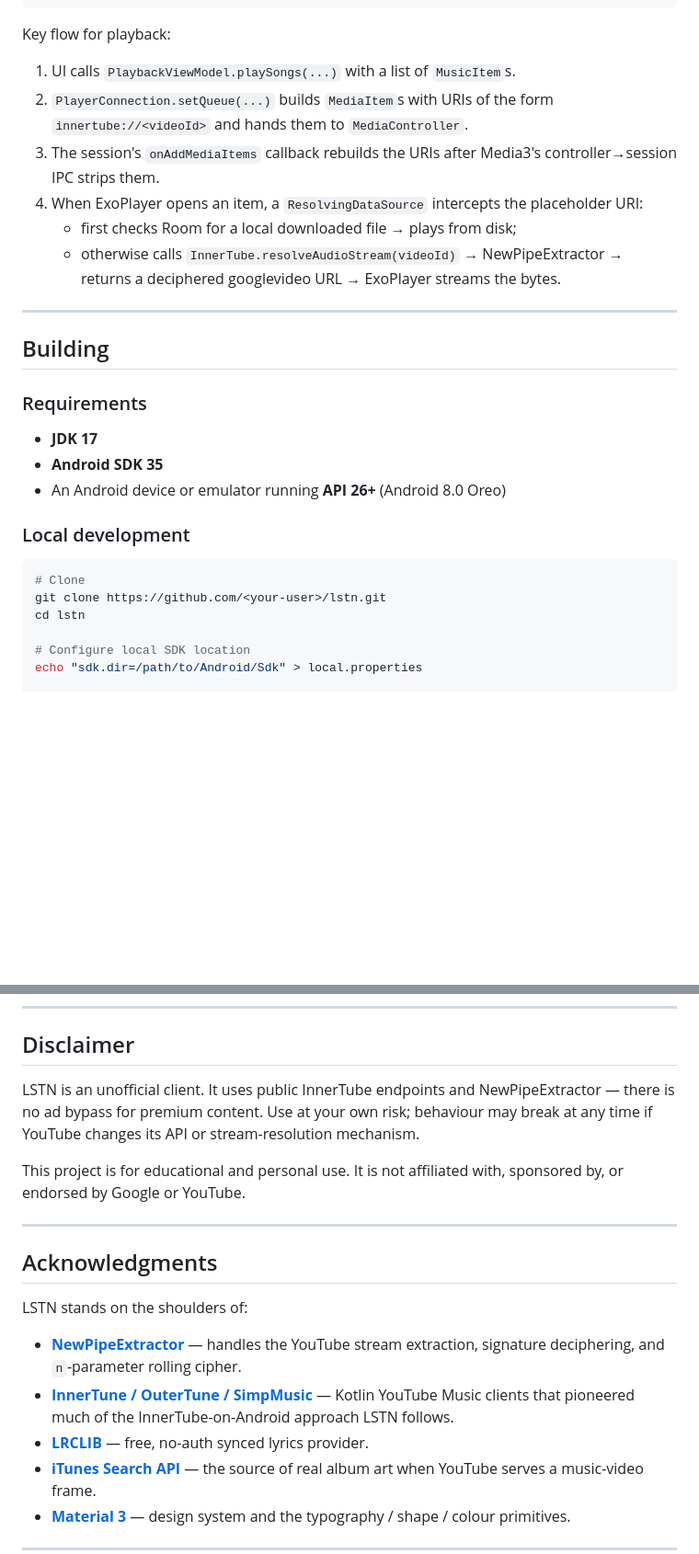
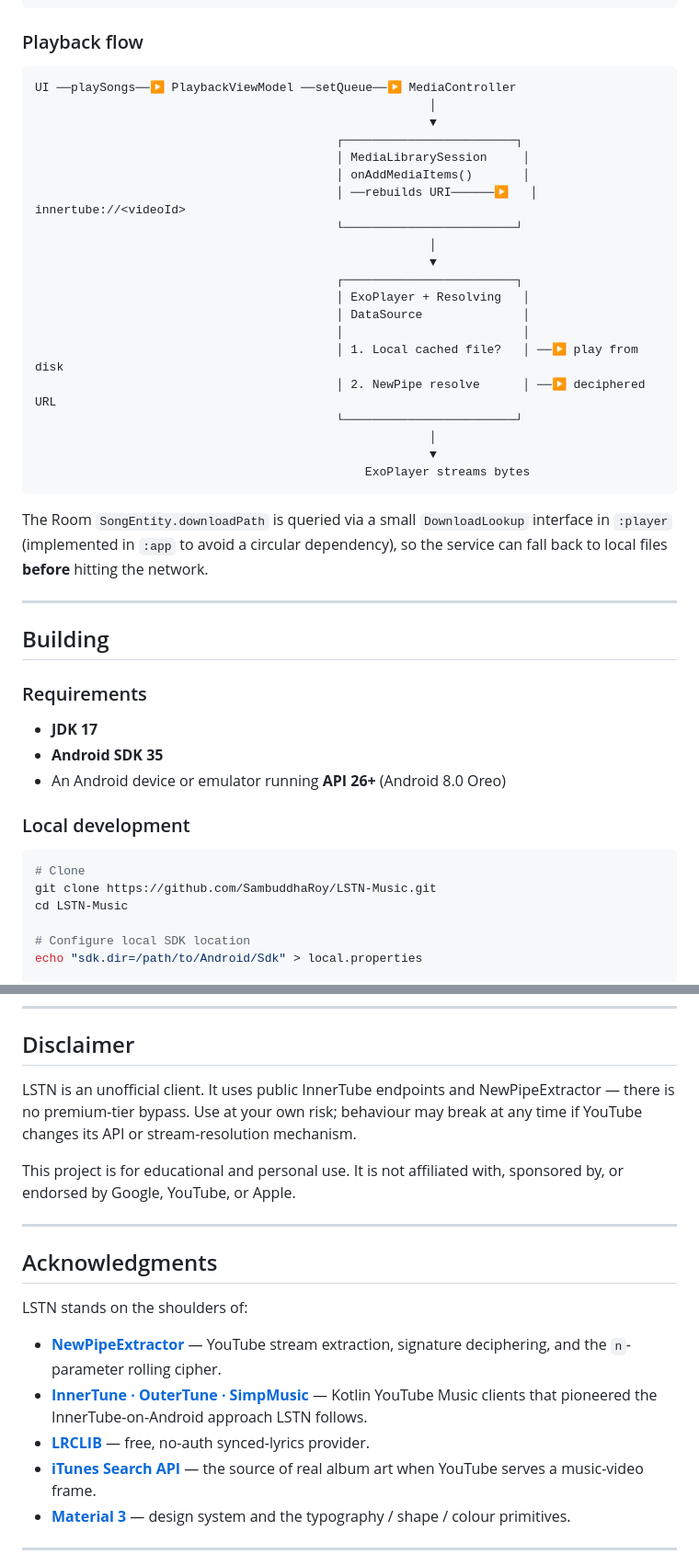
Before and after one commit to SambuddhaRoy/Verza, a Markdown page: README.md, 2 parts joined by grey strips. Shown at 92% size. GitHub-like rendering; blank space fills up the shorter version.

````diff
--- a/README.md
+++ b/README.md
@@ -83,13 +164,32 @@ LSTN is a three-module Android project:
               (MediaController wrapper exposing PlaybackState)
 ```
 
-Key flow for playback:
-1. UI calls `PlaybackViewModel.playSongs(...)` with a list of `MusicItem`s.
-2. `PlayerConnection.setQueue(...)` builds `MediaItem`s with URIs of the form `innertube://<videoId>` and hands them to `MediaController`.
-3. The session's `onAddMediaItems` callback rebuilds the URIs after Media3's controller→session IPC strips them.
-4. When ExoPlayer opens an item, a `ResolvingDataSource` intercepts the placeholder URI:
-   - first checks Room for a local downloaded file → plays from disk;
-   - otherwise calls `InnerTube.resolveAudioStream(videoId)` → NewPipeExtractor → returns a deciphered googlevideo URL → ExoPlayer streams the bytes.
+### Playback flow
+
+```
+UI ──playSongs──▶ PlaybackViewModel ──setQueue──▶ MediaController
+                                                       │
+                                                       ▼
+                                          ┌────────────────────────┐
+                                          │ MediaLibrarySession     │
+                                          │ onAddMediaItems()       │
+                                          │ ──rebuilds URI──────▶   │  innertube://<videoId>
+                                          └────────────────────────┘
+                                                       │
+                                                       ▼
+                                          ┌────────────────────────┐
+                                          │ ExoPlayer + Resolving   │
+                                          │ DataSource              │
+                                          │                         │
+                                          │ 1. Local cached file?   │ ──▶ play from disk
+                                          │ 2. NewPipe resolve      │ ──▶ deciphered URL
+                                          └────────────────────────┘
+                                                       │
+                                                       ▼
+                                              ExoPlayer streams bytes
+```
+
+The Room `SongEntity.downloadPath` is queried via a small `DownloadLookup` interface in `:player` (implemented in `:app` to avoid a circular dependency), so the service can fall back to local files **before** hitting the network.
 
 ---
 
@@ -105,8 +205,8 @@ Key flow for playback:
 
 ```bash
 # Clone
-git clone https://github.com/<your-user>/lstn.git
-cd lstn
+git clone https://github.com/SambuddhaRoy/LSTN-Music.git
+cd LSTN-Music
 
 # Configure local SDK location
 echo "sdk.dir=/path/to/Android/Sdk" > local.properties
@@ -130,9 +230,9 @@ The in-app login uses a WebView aimed at Google's standard sign-in flow. The Web
 
 ## Disclaimer
 
-LSTN is an unofficial client. It uses public InnerTube endpoints and NewPipeExtractor — there is no ad bypass for premium content. Use at your own risk; behaviour may break at any time if YouTube changes its API or stream-resolution mechanism.
+LSTN is an unofficial client. It uses public InnerTube endpoints and NewPipeExtractor — there is no premium-tier bypass. Use at your own risk; behaviour may break at any time if YouTube changes its API or stream-resolution mechanism.
 
-This project is for educational and personal use. It is not affiliated with, sponsored by, or endorsed by Google or YouTube.
+This project is for educational and personal use. It is not affiliated with, sponsored by, or endorsed by Google, YouTube, or Apple.
 
 ---
 
@@ -140,9 +240,9 @@ This project is for educational and personal use. It is not affiliated with, spo
 
 LSTN stands on the shoulders of:
 
-- [**NewPipeExtractor**](https://github.com/TeamNewPipe/NewPipeExtractor) — handles the YouTube stream extraction, signature deciphering, and `n`-parameter rolling cipher.
-- [**InnerTune / OuterTune / SimpMusic**](https://github.com/z-huang/InnerTune) — Kotlin YouTube Music clients that pioneered much of the InnerTube-on-Android approach LSTN follows.
-- [**LRCLIB**](https://lrclib.net) — free, no-auth synced lyrics provider.
+- [**NewPipeExtractor**](https://github.com/TeamNewPipe/NewPipeExtractor) — YouTube stream extraction, signature deciphering, and the `n`-parameter rolling cipher.
+- [**InnerTune · OuterTune · SimpMusic**](https://github.com/z-huang/InnerTune) — Kotlin YouTube Music clients that pioneered the InnerTube-on-Android approach LSTN follows.
+- [**LRCLIB**](https://lrclib.net) — free, no-auth synced-lyrics provider.
 - [**iTunes Search API**](https://developer.apple.com/library/archive/documentation/AudioVideo/Conceptual/iTuneSearchAPI/) — the source of real album art when YouTube serves a music-video frame.
 - [**Material 3**](https://m3.material.io/) — design system and the typography / shape / colour primitives.
 
````
Also changed, not shown: other parts of README.md (+126 -41 lines), docs/home.jpg (added), docs/now-playing.jpg (added).
